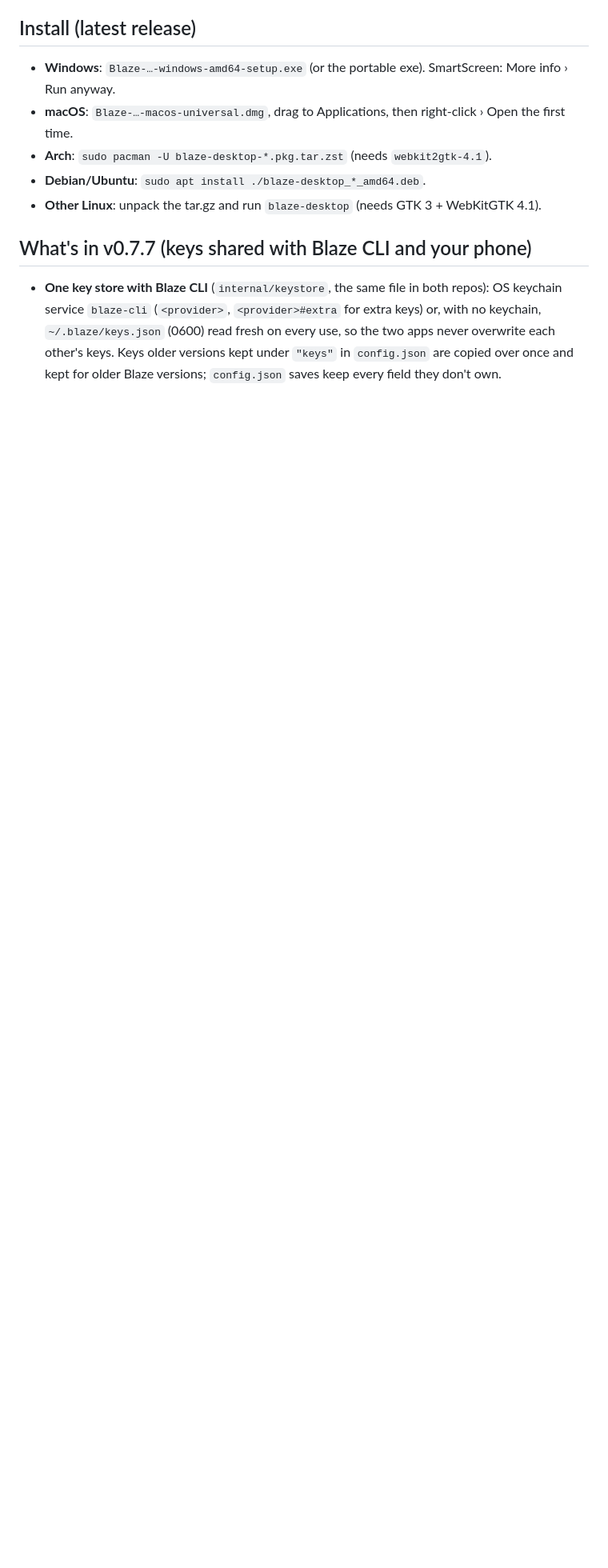
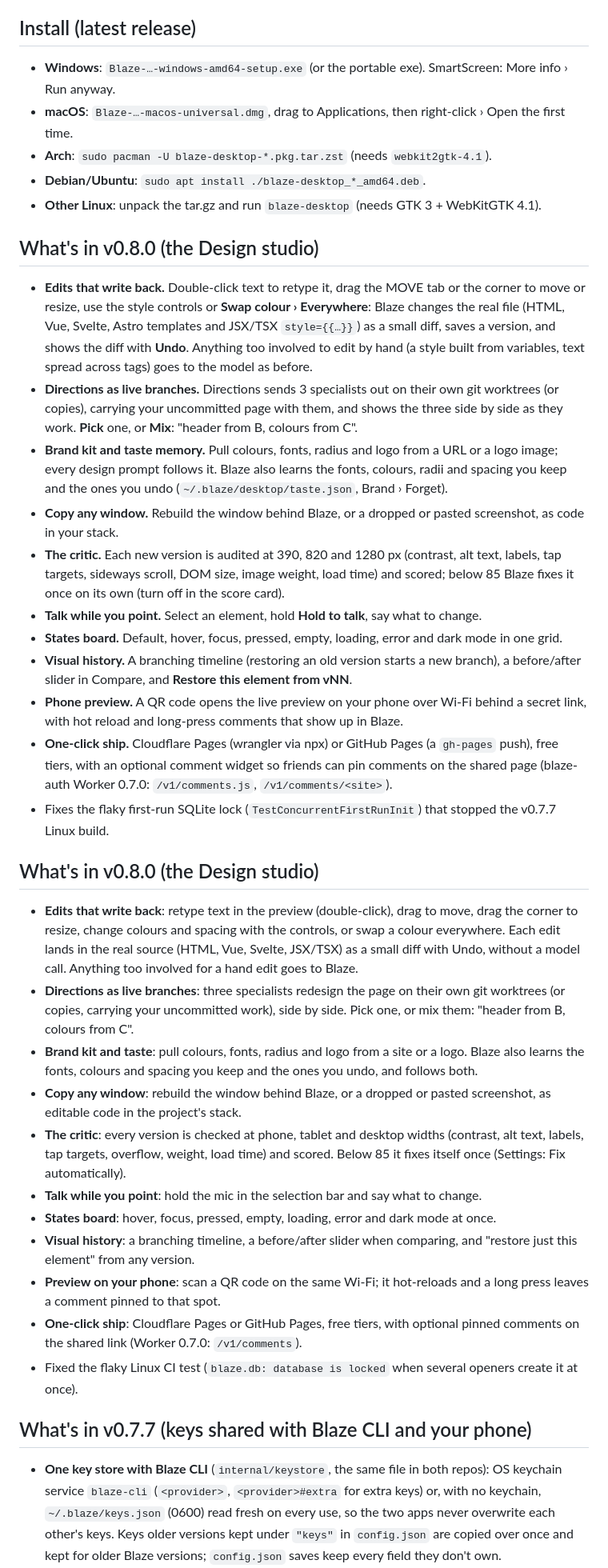
Before and after one commit to lacksonkapapahue/Blaze-dekstop, a Markdown page: README.md, the part around the change. Shown at 80% size. Drawn GitHub-style; blank space fills up the shorter version.

Commit message:
v0.8.0: README.md

```diff
--- a/README.md
+++ b/README.md
@@ -12,6 +12,46 @@ tools, scheduler). Settings, keys, memory and skills live in `~/.blaze` and are
 - **Arch**: `sudo pacman -U blaze-desktop-*.pkg.tar.zst` (needs `webkit2gtk-4.1`).
 - **Debian/Ubuntu**: `sudo apt install ./blaze-desktop_*_amd64.deb`.
 - **Other Linux**: unpack the tar.gz and run `blaze-desktop` (needs GTK 3 + WebKitGTK 4.1).
+
+## What's in v0.8.0 (the Design studio)
+- **Edits that write back.** Double-click text to retype it, drag the MOVE tab or the corner to move or resize, use the
+  style controls or **Swap colour › Everywhere**: Blaze changes the real file (HTML, Vue, Svelte, Astro templates and
+  JSX/TSX `style={{…}}`) as a small diff, saves a version, and shows the diff with **Undo**. Anything too involved to
+  edit by hand (a style built from variables, text spread across tags) goes to the model as before.
+- **Directions as live branches.** Directions sends 3 specialists out on their own git worktrees (or copies), carrying
+  your uncommitted page with them, and shows the three side by side as they work. **Pick** one, or **Mix**: "header
+  from B, colours from C".
+- **Brand kit and taste memory.** Pull colours, fonts, radius and logo from a URL or a logo image; every design prompt
+  follows it. Blaze also learns the fonts, colours, radii and spacing you keep and the ones you undo
+  (`~/.blaze/desktop/taste.json`, Brand › Forget).
+- **Copy any window.** Rebuild the window behind Blaze, or a dropped or pasted screenshot, as code in your stack.
+- **The critic.** Each new version is audited at 390, 820 and 1280 px (contrast, alt text, labels, tap targets,
+  sideways scroll, DOM size, image weight, load time) and scored; below 85 Blaze fixes it once on its own (turn off in
+  the score card).
+- **Talk while you point.** Select an element, hold **Hold to talk**, say what to change.
+- **States board.** Default, hover, focus, pressed, empty, loading, error and dark mode in one grid.
+- **Visual history.** A branching timeline (restoring an old version starts a new branch), a before/after slider in
+  Compare, and **Restore this element from vNN**.
+- **Phone preview.** A QR code opens the live preview on your phone over Wi-Fi behind a secret link, with hot reload and
+  long-press comments that show up in Blaze.
+- **One-click ship.** Cloudflare Pages (wrangler via npx) or GitHub Pages (a `gh-pages` push), free tiers, with an
+  optional comment widget so friends can pin comments on the shared page (blaze-auth Worker 0.7.0:
+  `/v1/comments.js`, `/v1/comments/<site>`).
+- Fixes the flaky first-run SQLite lock (`TestConcurrentFirstRunInit`) that stopped the v0.7.7 Linux build.
+
+## What's in v0.8.0 (the Design studio)
+
+- **Edits that write back**: retype text in the preview (double-click), drag to move, drag the corner to resize, change colours and spacing with the controls, or swap a colour everywhere. Each edit lands in the real source (HTML, Vue, Svelte, JSX/TSX) as a small diff with Undo, without a model call. Anything too involved for a hand edit goes to Blaze.
+- **Directions as live branches**: three specialists redesign the page on their own git worktrees (or copies, carrying your uncommitted work), side by side. Pick one, or mix them: "header from B, colours from C".
+- **Brand kit and taste**: pull colours, fonts, radius and logo from a site or a logo. Blaze also learns the fonts, colours and spacing you keep and the ones you undo, and follows both.
+- **Copy any window**: rebuild the window behind Blaze, or a dropped or pasted screenshot, as editable code in the project's stack.
+- **The critic**: every version is checked at phone, tablet and desktop widths (contrast, alt text, labels, tap targets, overflow, weight, load time) and scored. Below 85 it fixes itself once (Settings: Fix automatically).
+- **Talk while you point**: hold the mic in the selection bar and say what to change.
+- **States board**: hover, focus, pressed, empty, loading, error and dark mode at once.
+- **Visual history**: a branching timeline, a before/after slider when comparing, and "restore just this element" from any version.
+- **Preview on your phone**: scan a QR code on the same Wi-Fi; it hot-reloads and a long press leaves a comment pinned to that spot.
+- **One-click ship**: Cloudflare Pages or GitHub Pages, free tiers, with optional pinned comments on the shared link (Worker 0.7.0: `/v1/comments`).
+- Fixed the flaky Linux CI test (`blaze.db: database is locked` when several openers create it at once).
 
 ## What's in v0.7.7 (keys shared with Blaze CLI and your phone)
 - **One key store with Blaze CLI** (`internal/keystore`, the same file in both repos): OS keychain service `blaze-cli`
```
